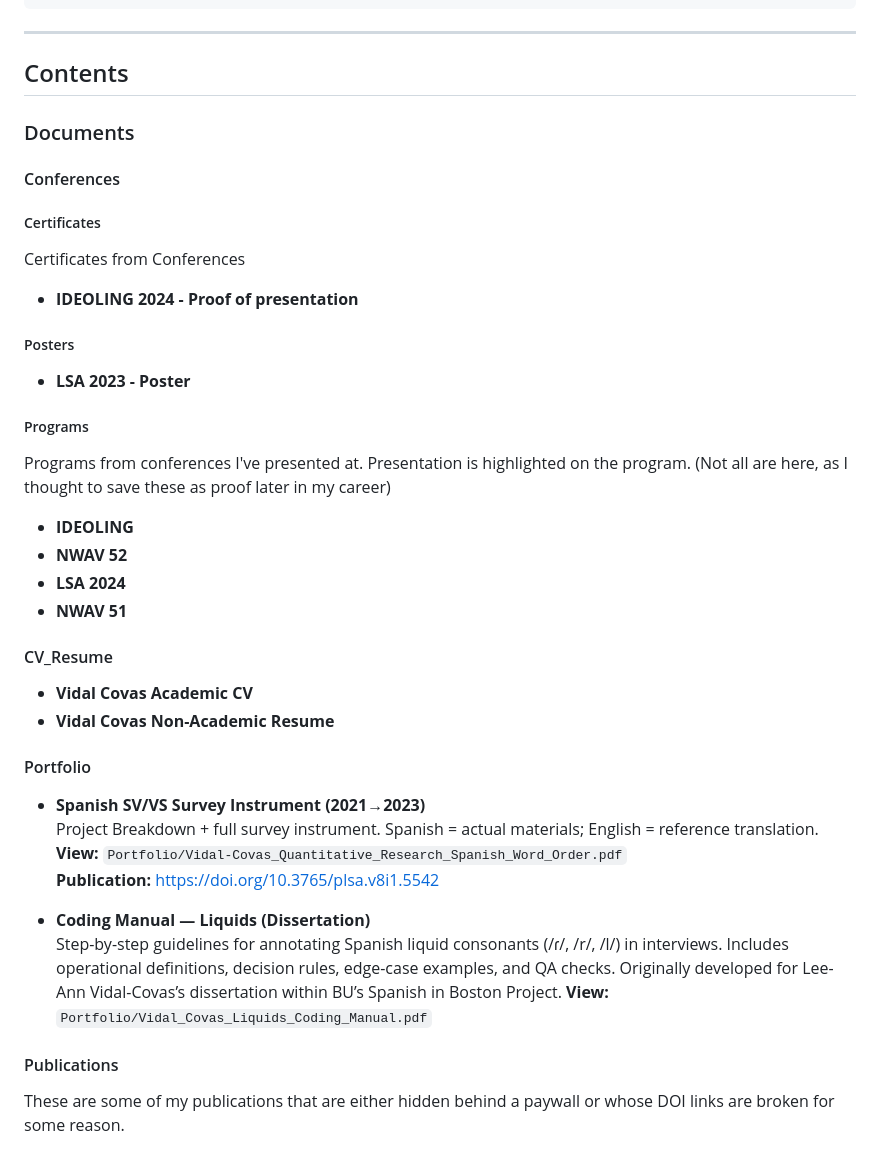
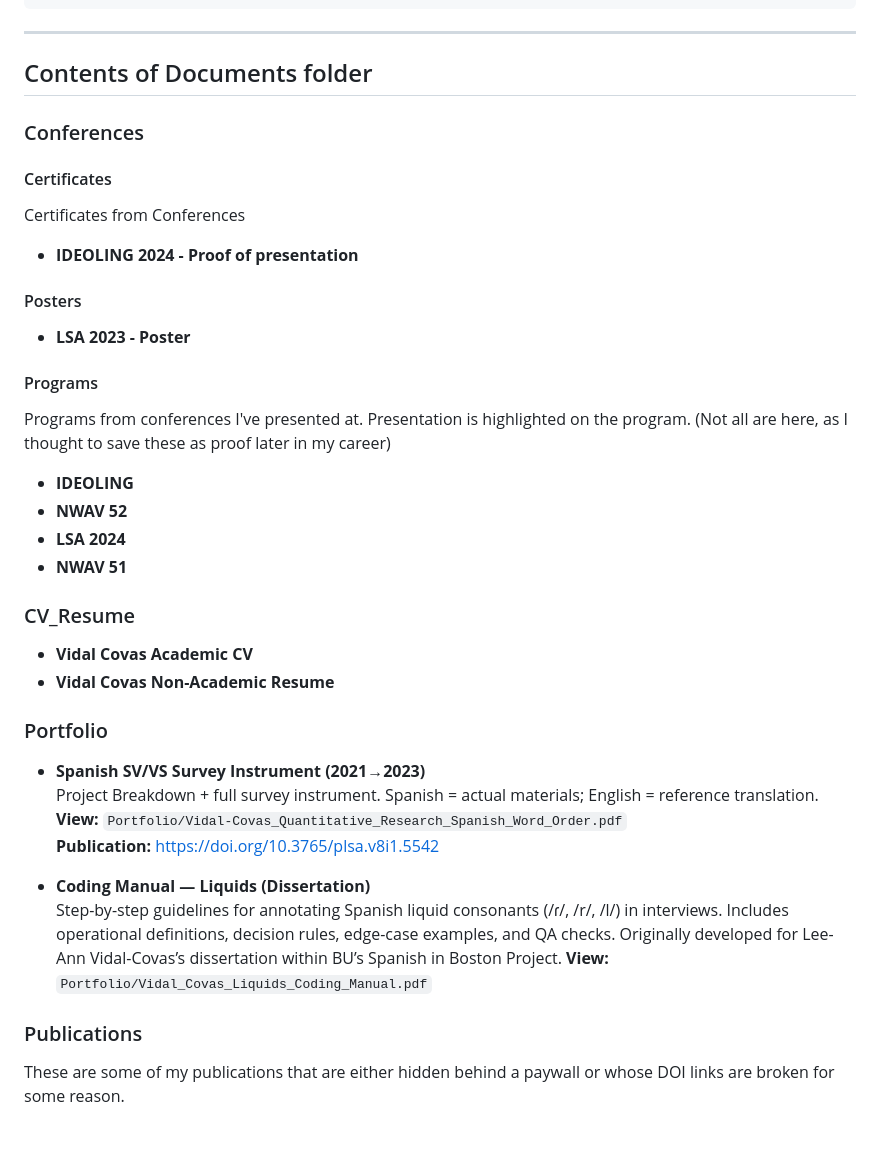
Before and after one commit to leeannvidal/leeannvidal.github.io, a Markdown page: README.md, the part around the change. Drawn GitHub-style.

````diff
--- a/README.md
+++ b/README.md
@@ -20,28 +20,25 @@ This repo hosts public files I link on my website, CV, and/or Resume.
 ```
 ---
 
-## Contents
-
-### Documents
-
-#### Conferences
-##### Certificates
+## Contents of Documents folder
+### Conferences
+#### Certificates
 Certificates from Conferences
 - **IDEOLING 2024 - Proof of presentation**
-##### Posters
+#### Posters
 - **LSA 2023 - Poster**
-##### Programs
+#### Programs
 Programs from conferences I've presented at. Presentation is highlighted on the program. (Not all are here, as I thought to save these as proof later in my career)
 - **IDEOLING**
 - **NWAV 52**
 - **LSA 2024**
 - **NWAV 51**
 
-#### CV_Resume
+### CV_Resume
 - **Vidal Covas Academic CV**
 - **Vidal Covas Non-Academic Resume**
 
-#### Portfolio
+### Portfolio
 - **Spanish SV/VS Survey Instrument (2021→2023)**
   Project Breakdown + full survey instrument. Spanish = actual materials; English = reference translation.
   **View:** `Portfolio/Vidal-Covas_Quantitative_Research_Spanish_Word_Order.pdf`
@@ -51,7 +48,7 @@ Programs from conferences I've presented at. Presentation is highlighted on the
   Step-by-step guidelines for annotating Spanish liquid consonants (/ɾ/, /r/, /l/) in interviews. Includes operational definitions, decision rules, edge-case examples, and QA checks. Originally developed for Lee-Ann Vidal-Covas’s dissertation within BU’s Spanish in Boston Project.
   **View:** `Portfolio/Vidal_Covas_Liquids_Coding_Manual.pdf`
 
-#### Publications
+### Publications
 These are some of my publications that are either hidden behind a paywall or whose DOI links are broken for some reason.
 
 - **2024 Erker, Daniel G. & Vidal-Covas, Lee-Ann M.** Variation, Contact, and Change in Boston Spanish: How social meaning shapes stylistic practice and bilingual optimization. Studies in Hispanic and Lusophone Linguistics, 17(2), 223-249.
````
